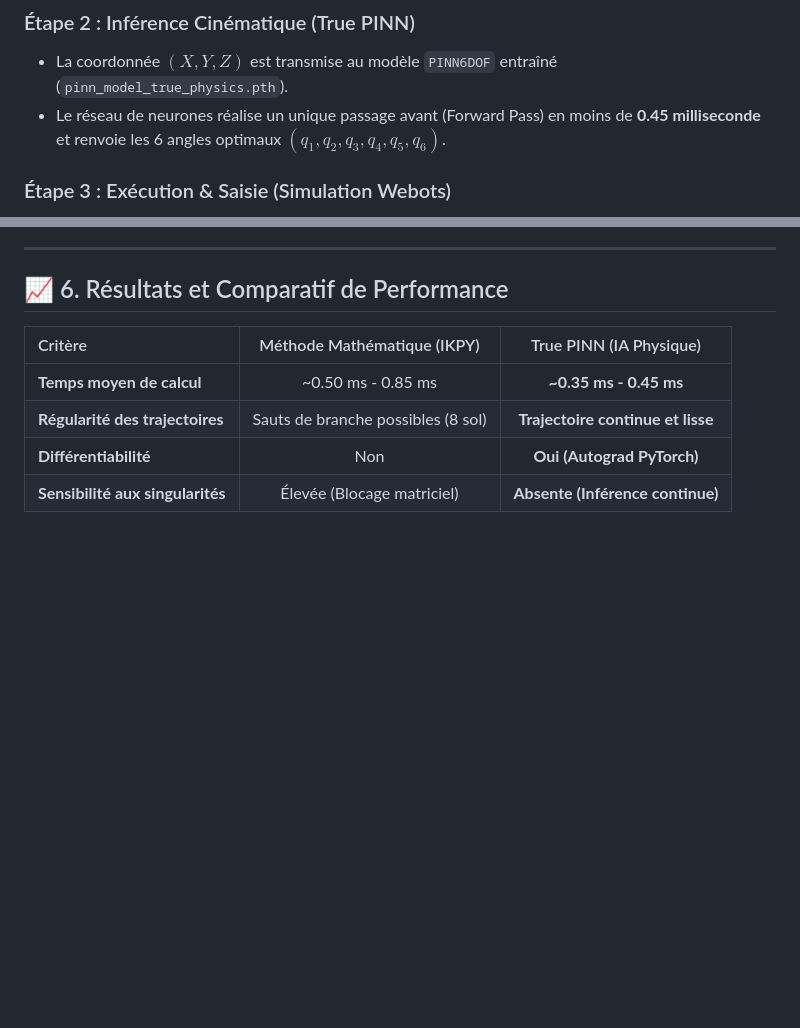
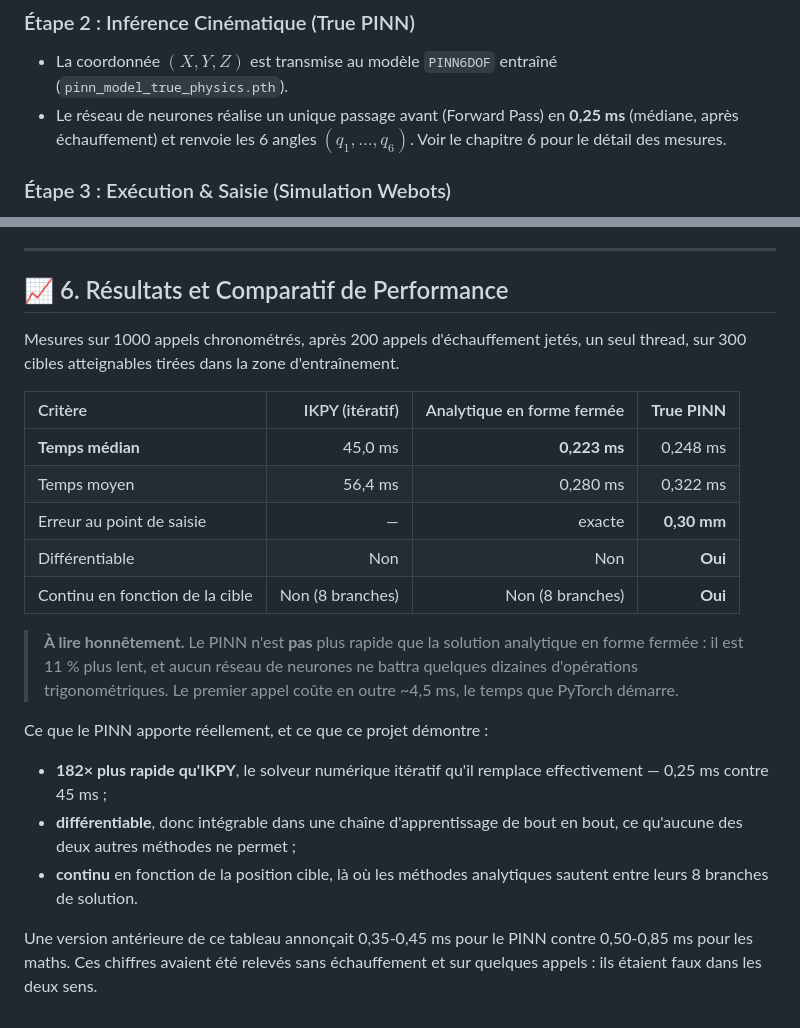
Before and after one commit to clementdumeril/pinn-ur5e-ik, a Markdown page: DOCUMENTATION.md, 2 parts joined by grey strips. GitHub-like rendering; blank space fills up the shorter version.

```diff
--- a/DOCUMENTATION.md
+++ b/DOCUMENTATION.md
@@ -36,7 +36,7 @@ Le système complet s'articule autour de trois composants interconnectés :
 
 ### Étape 2 : Inférence Cinématique (True PINN)
 - La coordonnée $(X,Y,Z)$ est transmise au modèle `PINN6DOF` entraîné (`pinn_model_true_physics.pth`).
-- Le réseau de neurones réalise un unique passage avant (Forward Pass) en moins de **0.45 milliseconde** et renvoie les 6 angles optimaux $(q_1, q_2, q_3, q_4, q_5, q_6)$.
+- Le réseau de neurones réalise un unique passage avant (Forward Pass) en **0,25 ms** (médiane, après échauffement) et renvoie les 6 angles $(q_1, ..., q_6)$. Voir le chapitre 6 pour le détail des mesures.
 
 ### Étape 3 : Exécution & Saisie (Simulation Webots)
 - Les angles sont convertis en trajectoire polynomiale fluide (`ur5.move_to_config`).
@@ -114,9 +114,31 @@ python training/train_true_pinn.py
 
 ## 📈 6. Résultats et Comparatif de Performance
 
-| Critère | Méthode Mathématique (IKPY) | True PINN (IA Physique) |
-| :--- | :---: | :---: |
-| **Temps moyen de calcul** | ~0.50 ms - 0.85 ms | **~0.35 ms - 0.45 ms** |
-| **Régularité des trajectoires** | Sauts de branche possibles (8 sol) | **Trajectoire continue et lisse** |
-| **Différentiabilité** | Non | **Oui (Autograd PyTorch)** |
-| **Sensibilité aux singularités** | Élevée (Blocage matriciel) | **Absente (Inférence continue)** |
+Mesures sur 1000 appels chronométrés, après 200 appels d'échauffement jetés,
+un seul thread, sur 300 cibles atteignables tirées dans la zone d'entraînement.
+
+| Critère | IKPY (itératif) | Analytique en forme fermée | **True PINN** |
+| :--- | ---: | ---: | ---: |
+| **Temps médian** | 45,0 ms | **0,223 ms** | 0,248 ms |
+| Temps moyen | 56,4 ms | 0,280 ms | 0,322 ms |
+| Erreur au point de saisie | — | exacte | **0,30 mm** |
+| Différentiable | Non | Non | **Oui** |
+| Continu en fonction de la cible | Non (8 branches) | Non (8 branches) | **Oui** |
+
+> **À lire honnêtement.** Le PINN n'est **pas** plus rapide que la solution
+> analytique en forme fermée : il est 11 % plus lent, et aucun réseau de
+> neurones ne battra quelques dizaines d'opérations trigonométriques. Le
+> premier appel coûte en outre ~4,5 ms, le temps que PyTorch démarre.
+
+Ce que le PINN apporte réellement, et ce que ce projet démontre :
+
+- **182× plus rapide qu'IKPY**, le solveur numérique itératif qu'il remplace
+  effectivement — 0,25 ms contre 45 ms ;
+- **différentiable**, donc intégrable dans une chaîne d'apprentissage de bout
+  en bout, ce qu'aucune des deux autres méthodes ne permet ;
+- **continu** en fonction de la position cible, là où les méthodes analytiques
+  sautent entre leurs 8 branches de solution.
+
+Une version antérieure de ce tableau annonçait 0,35-0,45 ms pour le PINN contre
+0,50-0,85 ms pour les maths. Ces chiffres avaient été relevés sans échauffement
+et sur quelques appels : ils étaient faux dans les deux sens.
```
Also changed, not shown: GUIDE_DES_CODES.md (+32 -41 lines), README.md (+29 -7 lines).
